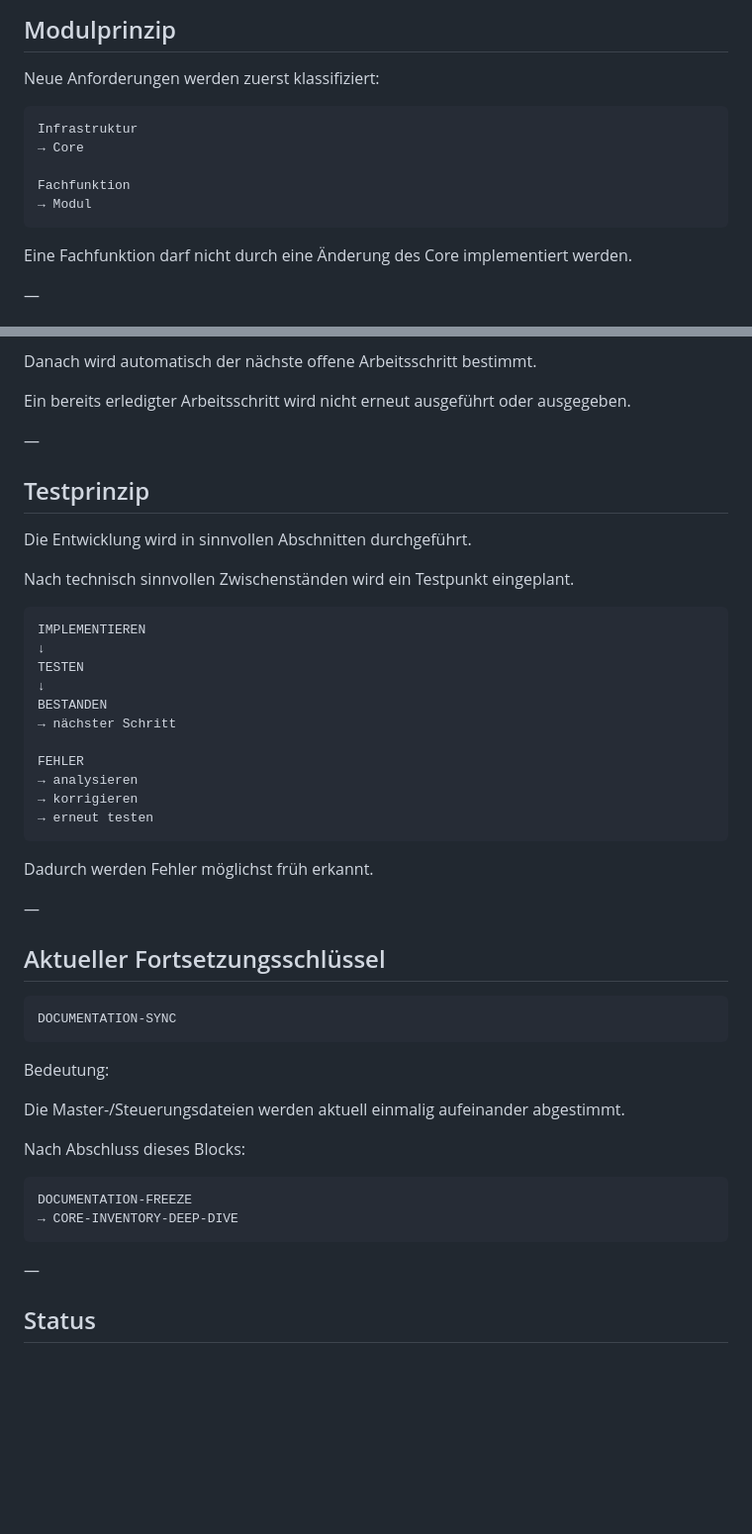
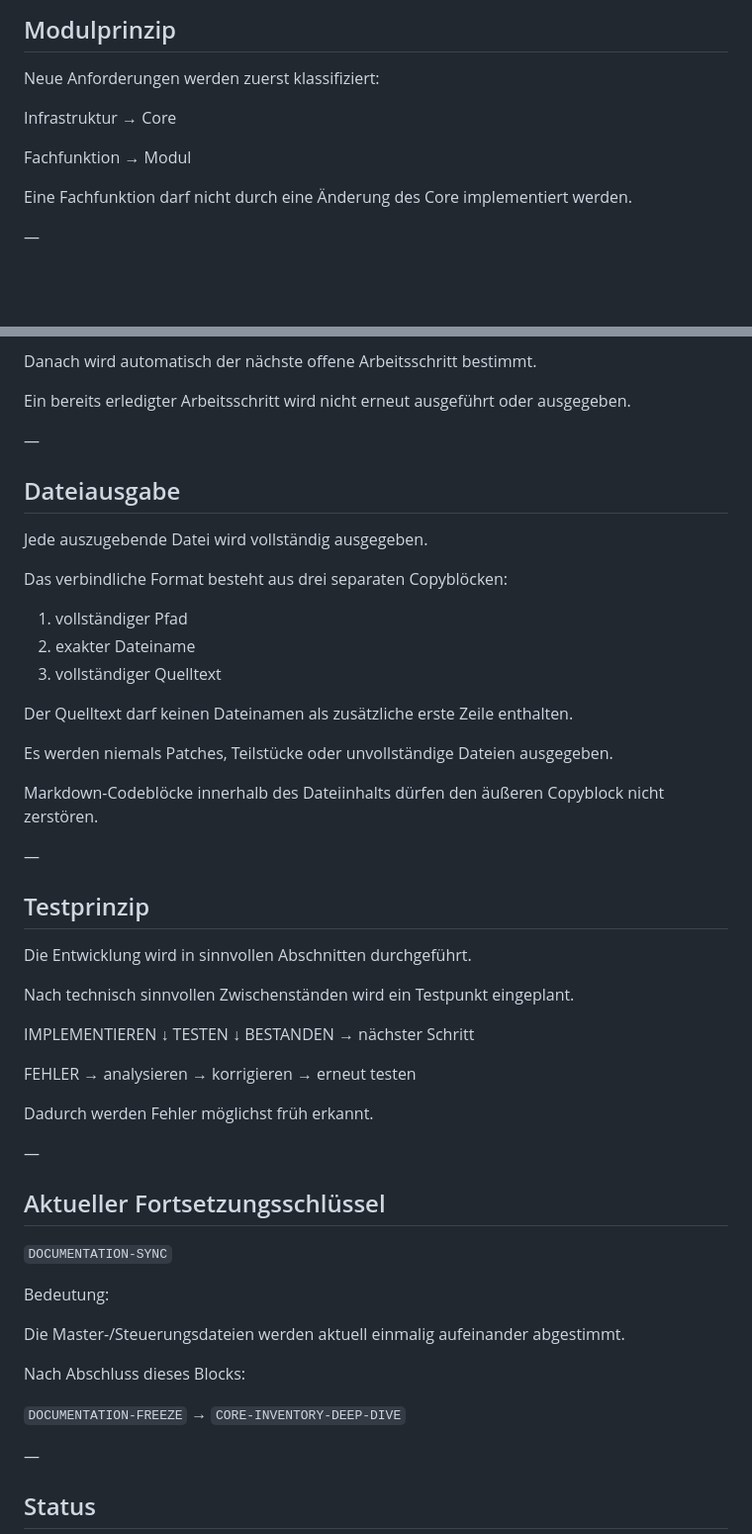
Before and after one commit to El-Ninjo1965/CatchTrack-V.1.0, a Markdown page: PROJECT_MASTERLIST.md, 2 parts joined by grey strips. Shown at 99% size. Rendered like a GitHub page; blank space fills up the shorter version.

````diff
--- a/PROJECT_MASTERLIST.md
+++ b/PROJECT_MASTERLIST.md
@@ -145,13 +143,11 @@ Ein Modul darf grundsätzlich keine Änderung bestehender Core-Dateien benötige
 
 Neue Anforderungen werden zuerst klassifiziert:
 
-```text
 Infrastruktur
 → Core
 
 Fachfunktion
 → Modul
-```
 
 Eine Fachfunktion darf nicht durch eine Änderung des Core implementiert werden.
 
@@ -271,13 +265,30 @@ Ein bereits erledigter Arbeitsschritt wird nicht erneut ausgeführt oder ausgege
 
 —
 
+## Dateiausgabe
+
+Jede auszugebende Datei wird vollständig ausgegeben.
+
+Das verbindliche Format besteht aus drei separaten Copyblöcken:
+
+1. vollständiger Pfad
+2. exakter Dateiname
+3. vollständiger Quelltext
+
+Der Quelltext darf keinen Dateinamen als zusätzliche erste Zeile enthalten.
+
+Es werden niemals Patches, Teilstücke oder unvollständige Dateien ausgegeben.
+
+Markdown-Codeblöcke innerhalb des Dateiinhalts dürfen den äußeren Copyblock nicht zerstören.
+
+—
+
 ## Testprinzip
 
 Die Entwicklung wird in sinnvollen Abschnitten durchgeführt.
 
 Nach technisch sinnvollen Zwischenständen wird ein Testpunkt eingeplant.
 
-```text
 IMPLEMENTIEREN
 ↓
 TESTEN
@@ -289,7 +300,6 @@ FEHLER
 → analysieren
 → korrigieren
 → erneut testen
-```
 
 Dadurch werden Fehler möglichst früh erkannt.
 
@@ -297,9 +307,7 @@ Dadurch werden Fehler möglichst früh erkannt.
 
 ## Aktueller Fortsetzungsschlüssel
 
-```text
-DOCUMENTATION-SYNC
-```
+`DOCUMENTATION-SYNC`
 
 Bedeutung:
 
@@ -307,10 +315,8 @@ Die Master-/Steuerungsdateien werden aktuell einmalig aufeinander abgestimmt.
 
 Nach Abschluss dieses Blocks:
 
-```text
-DOCUMENTATION-FREEZE
-→ CORE-INVENTORY-DEEP-DIVE
-```
+`DOCUMENTATION-FREEZE`
+→ `CORE-INVENTORY-DEEP-DIVE`
 
 —
 
````
Also changed, not shown: other parts of PROJECT_MASTERLIST.md (+1 -5 lines).
